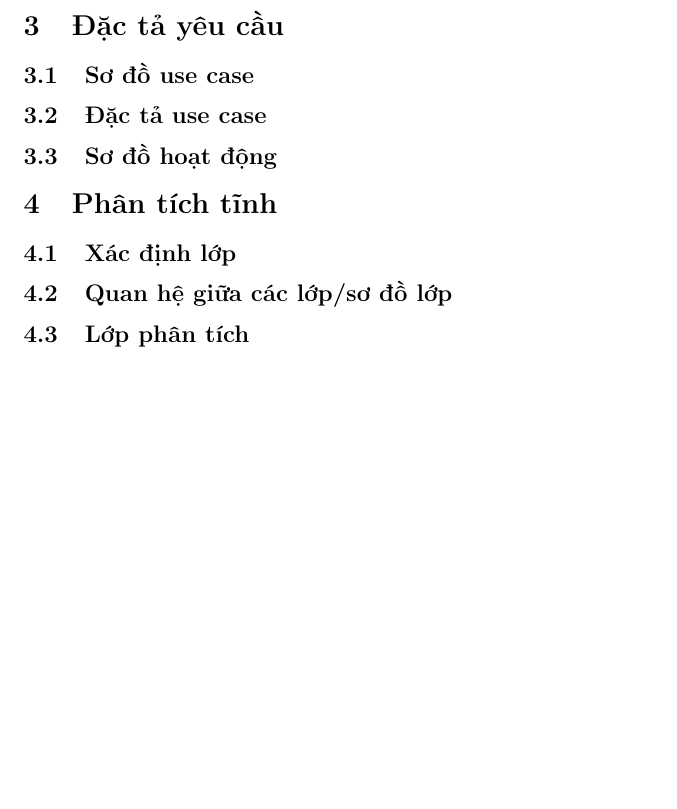
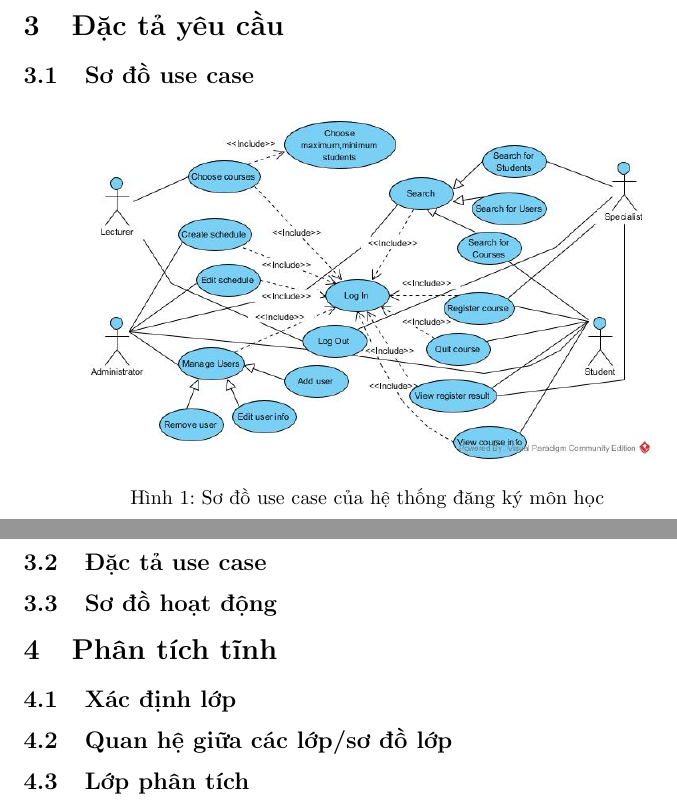
Before and after one commit to manhnguyen1/UML-INT3110-4, a LaTeX paper (project/index.tex): part of page 3 of 3 before the commit and two parts of pages 3 and 4 of 4 after it, the two joined at a grey line, cut so that both start at the same text, the shorter picture padded with empty space. Compiled offline with pdfLaTeX.

Commit message:
- Sơ đồ use case hệ thống đăng ký môn học

```diff
--- a/project/index.tex
+++ b/project/index.tex
@@ -149,6 +149,11 @@
 \section{Đặc tả yêu cầu}
 
   \subsection{Sơ đồ use case}
+    \begin{figure}[!ht]
+      \centering
+      \includegraphics[scale=0.4]{../pictures/projectdiagrams/usecasediagram.jpg}
+      \caption{Sơ đồ use case của hệ thống đăng ký môn học}
+    \end{figure}
 
   \subsection{Đặc tả use case}
 
```
Also changed, not shown: pictures/projectdiagrams/usecasediagram.jpg (added), project/index.pdf.
